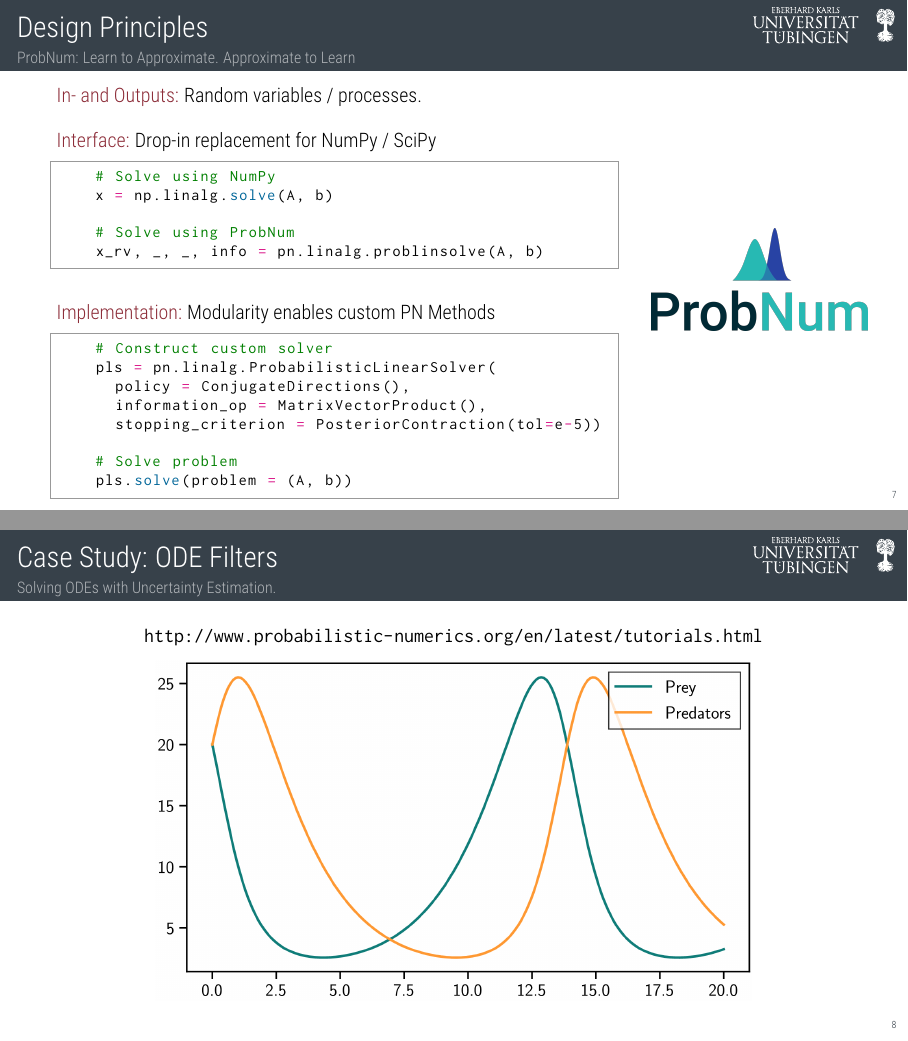
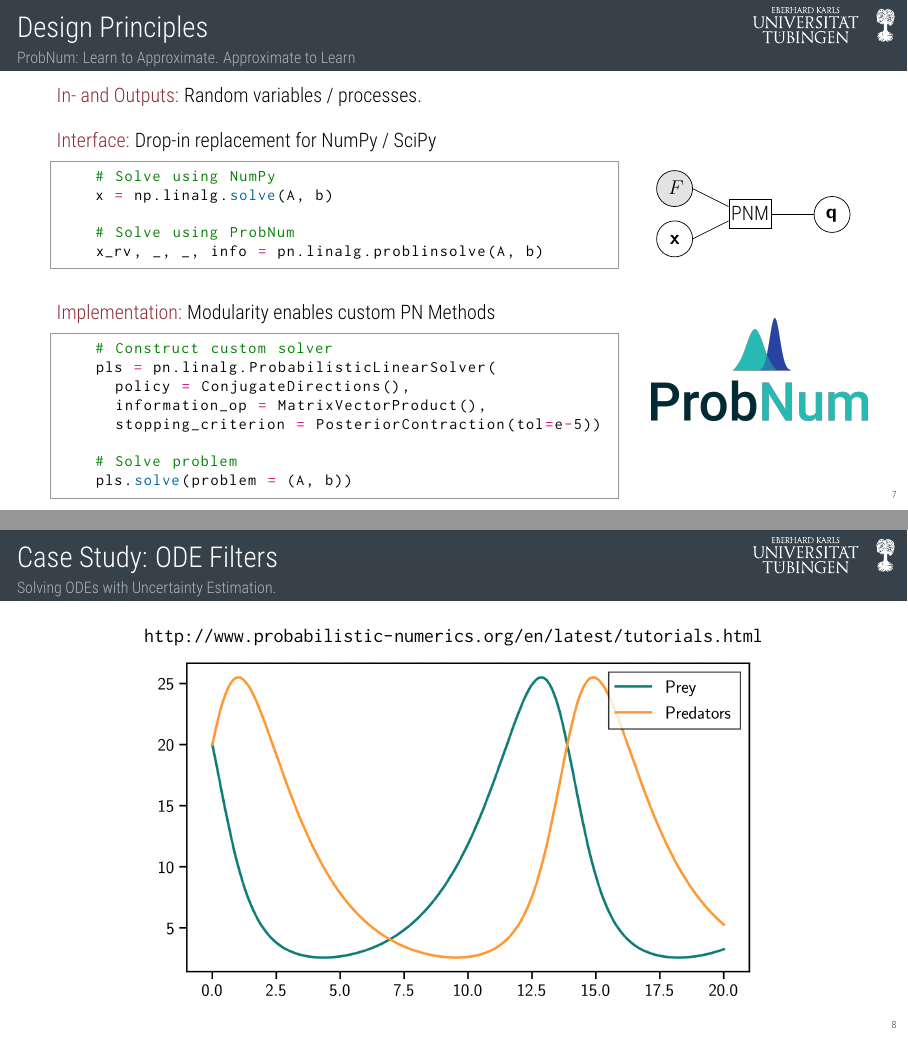
Before and after one commit to JonathanWenger/MCM2021, LaTeX slides (talk.tex): pages 8 and 9 of 11, joined at a grey line. Compiled offline with pdfLaTeX.

Commit message:
design principles done

```diff
--- a/talk.tex
+++ b/talk.tex
@@ -370,7 +371,43 @@
 
 		\column{.25\textwidth}
 		\centering
-		\vspace{-3ex}
+
+		\adjustbox{max width=\textwidth}{
+		\tikzset{every picture/.style={line width=0.75pt}} %set default line width to 0.75pt
+
+		\begin{tikzpicture}[x=0.75pt,y=0.75pt,yscale=-1,xscale=1]
+		%uncomment if require: \path (0,123); %set diagram left start at 0, and has height of 123
+
+		%Shape: Circle [id:dp7646574930915576]
+		\draw  [fill={rgb, 255:red, 227; green, 227; blue, 227 }  ,fill opacity=1 ][line width=0.75]  (0,25) .. controls (0,11.19) and (11.19,0) .. (25,0) .. controls (38.81,0) and (50,11.19) .. (50,25) .. controls (50,38.81) and (38.81,50) .. (25,50) .. controls (11.19,50) and (0,38.81) .. (0,25) -- cycle ;
+		%Straight Lines [id:da1548878979479026]
+		\draw [line width=0.75]    (50,25) -- (100,50) ;
+		%Shape: Rectangle [id:dp6888034447692613]
+		\draw  [line width=0.75]  (100.5,40) -- (159.5,40) -- (159.5,80) -- (100.5,80) -- cycle ;
+		%Shape: Circle [id:dp8228896109607134]
+		\draw  [line width=0.75]  (0,95) .. controls (0,81.19) and (11.19,70) .. (25,70) .. controls (38.81,70) and (50,81.19) .. (50,95) .. controls (50,108.81) and (38.81,120) .. (25,120) .. controls (11.19,120) and (0,108.81) .. (0,95) -- cycle ;
+		%Straight Lines [id:da1560297336018157]
+		\draw [line width=0.75]    (50,95) -- (100,70) ;
+		%Straight Lines [id:da9104270628621394]
+		\draw [line width=0.75]    (159,61) -- (219,61) ;
+		%Shape: Circle [id:dp03169773639378193]
+		\draw  [line width=0.75]  (219,61) .. controls (219,47.19) and (230.19,36) .. (244,36) .. controls (257.81,36) and (269,47.19) .. (269,61) .. controls (269,74.81) and (257.81,86) .. (244,86) .. controls (230.19,86) and (219,74.81) .. (219,61) -- cycle ;
+
+		% Text Node
+		\draw (15,12.9) node [anchor=north west][inner sep=0.75pt]  [font=\huge]  {$F$};
+		% Text Node
+		\draw (102,48) node [anchor=north west][inner sep=0.75pt]  [font=\huge]  {$\text{PNM}$};
+		% Text Node
+		\draw (17,89) node [anchor=north west][inner sep=0.75pt]  [font=\huge]  {$\rvx$};
+		% Text Node
+		\draw (234,53) node [anchor=north west][inner sep=0.75pt]  [font=\huge]  {$\rvq$};
+
+
+		\end{tikzpicture}}
+
+		\vspace{3em}
+
+
 		\href{https://github.com/probabilistic-numerics/probnum/}{\includegraphics[scale=0.3]{figures/probnum_logo_text.png}}
 
 	\end{columns}
```
Also changed, not shown: talk.tex (1 more changed lines).
